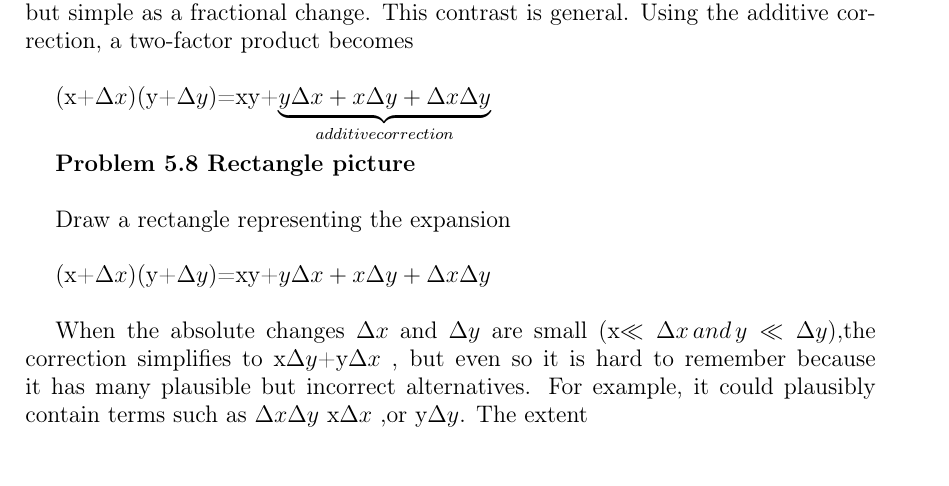
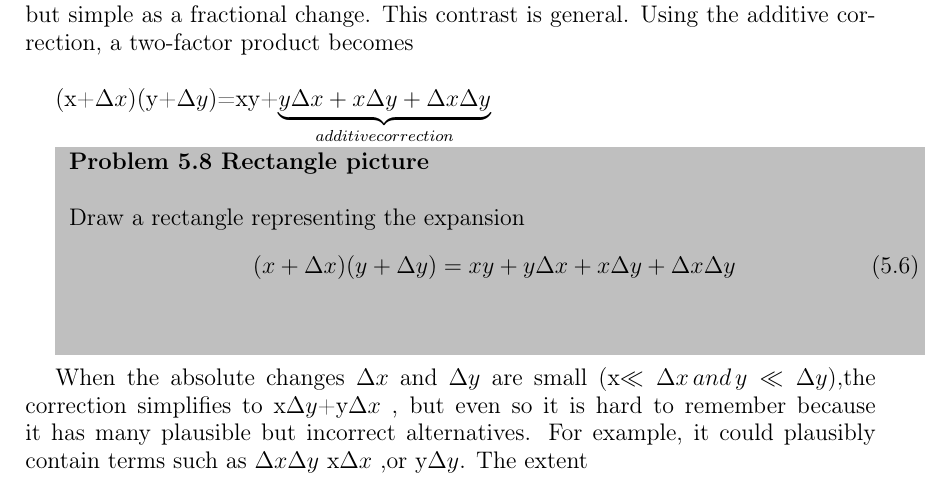
Before and after one commit to MDaulet/cs_fall_2016_21_Mahambetali_Daulet, a LaTeX book (m4_latex/book_21.tex): part of page 4 of 4, cut so that both start at the same text. Compiled offline with pdfLaTeX.

Commit message:
Update book_21.tex

```diff
--- a/m4_latex/book_21.tex
+++ b/m4_latex/book_21.tex
@@ -183,11 +183,13 @@ $\triangleright\large\textsl{Can you find a picture for the correction factor?}\
 
 {(x+$\Delta x$)(y+$\Delta y$)=xy+$\underbrace{y\Delta x+x\Delta y+\Delta x\Delta y}_{additive correction}$}\\
 
+\colorbox{lightgray}{
+\begin{minipage}{\textwidth}
 \large\textbf{Problem  5.8 Rectangle picture}\\
 
-{Draw a rectangle representing the expansion}\\
-
-{(x+$\Delta x$)(y+$\Delta y$)=xy+${y\Delta x+x\Delta y+\Delta x\Delta y}$\\
+{Draw a rectangle representing the expansion}
+\[{(x+\Delta x)(y+\Delta y)=xy+y\Delta x+x\Delta y+\Delta x\Delta y}\eqno{(5.6)}\]\\
+\end{minipage}}\\
 
 {When the absolute changes $\Delta x$ and $\Delta y$ are small (x$\ll\Delta x\,and\, y\ll\Delta y$),the correction simplifies to x$\Delta y$+y$\Delta x$ , but even so it is hard to remember because it has many plausible but incorrect alternatives.  For example, it could  plausibly  contain  terms  such  as $\Delta x\Delta y$ x$\Delta x$ ,or y$\Delta y$.   The  extent}
 \end{document}
```
